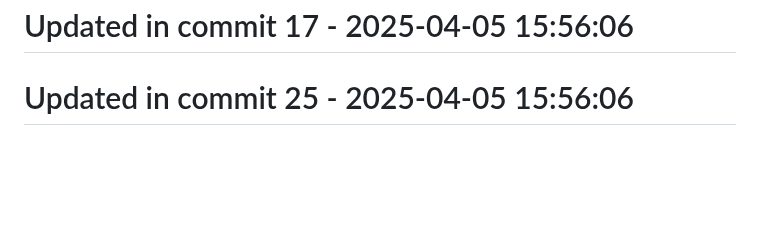
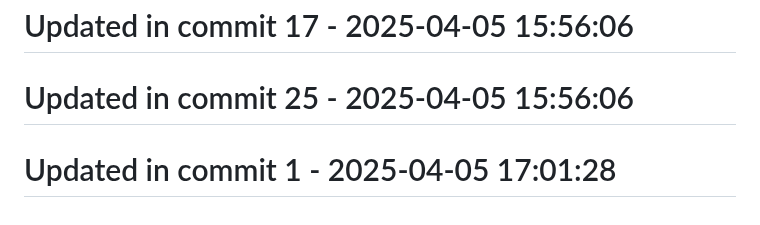
Before and after one commit to llamasearchai/llamasum, a Markdown page: README.md, the part around the change. GitHub-like rendering; blank space fills up the shorter version.

```diff
--- a/README.md
+++ b/README.md
@@ -289,3 +289,5 @@ Comprehensive documentation is available for all LlamaSum features:
 # Updated in commit 17 - 2025-04-05 15:56:06
 
 # Updated in commit 25 - 2025-04-05 15:56:06
+
+# Updated in commit 1 - 2025-04-05 17:01:28
```
